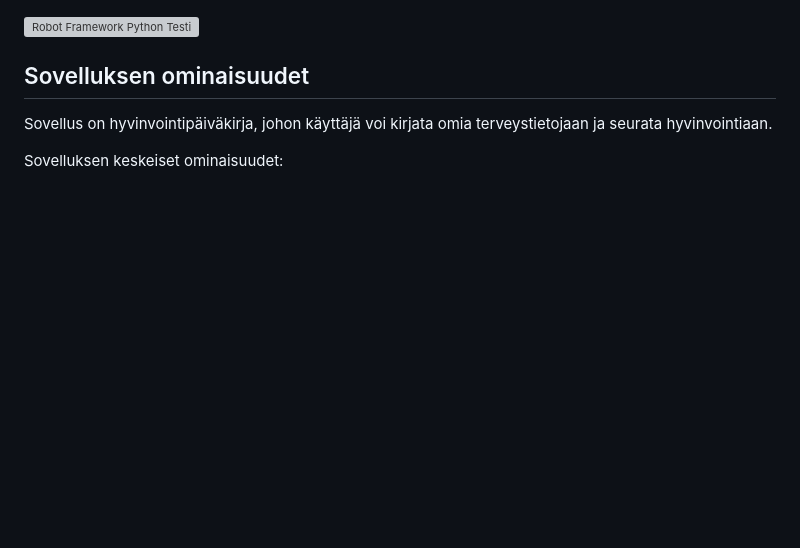
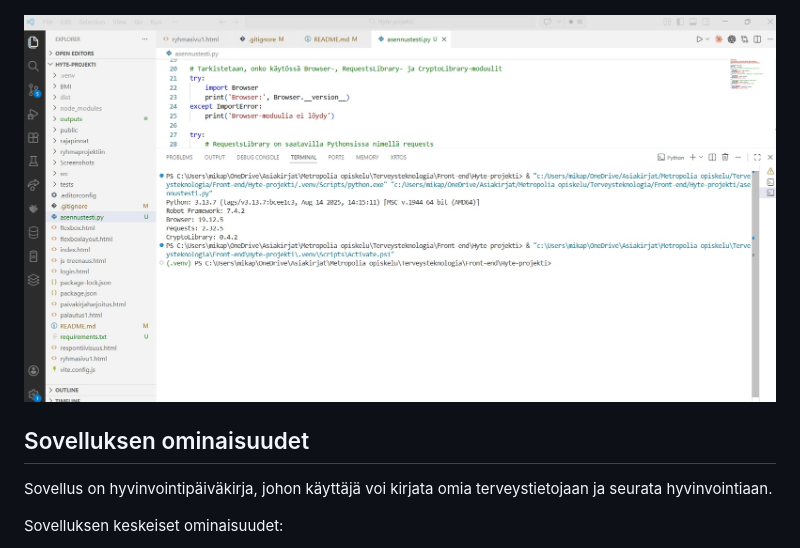
Before and after one commit to MikaPoikonen/hyte-frontend, a Markdown page: README.md, the part around the change. Rendered like a GitHub page; blank space fills up the shorter version; grey boxes are pictures that could not be loaded.

Commit message:
Fix image link in README.md for Robot Framework Python Test

```diff
--- a/README.md
+++ b/README.md
@@ -11,7 +11,7 @@ Asennettu Robot Framerowk ja siihen seuraavat kirjastot:
 ## Kuva suoritetuista asennuksista
 ![Robot Framework asennukset](./outputs/robotframework-asennukset.jpg)
 
-![Robot Framework Python Testi](./outputs/runtestpython.jpg.jpg)
+![Robot Framework Python Testi](./outputs/runtestpython.jpg)
 
 
 ## Sovelluksen ominaisuudet
```
